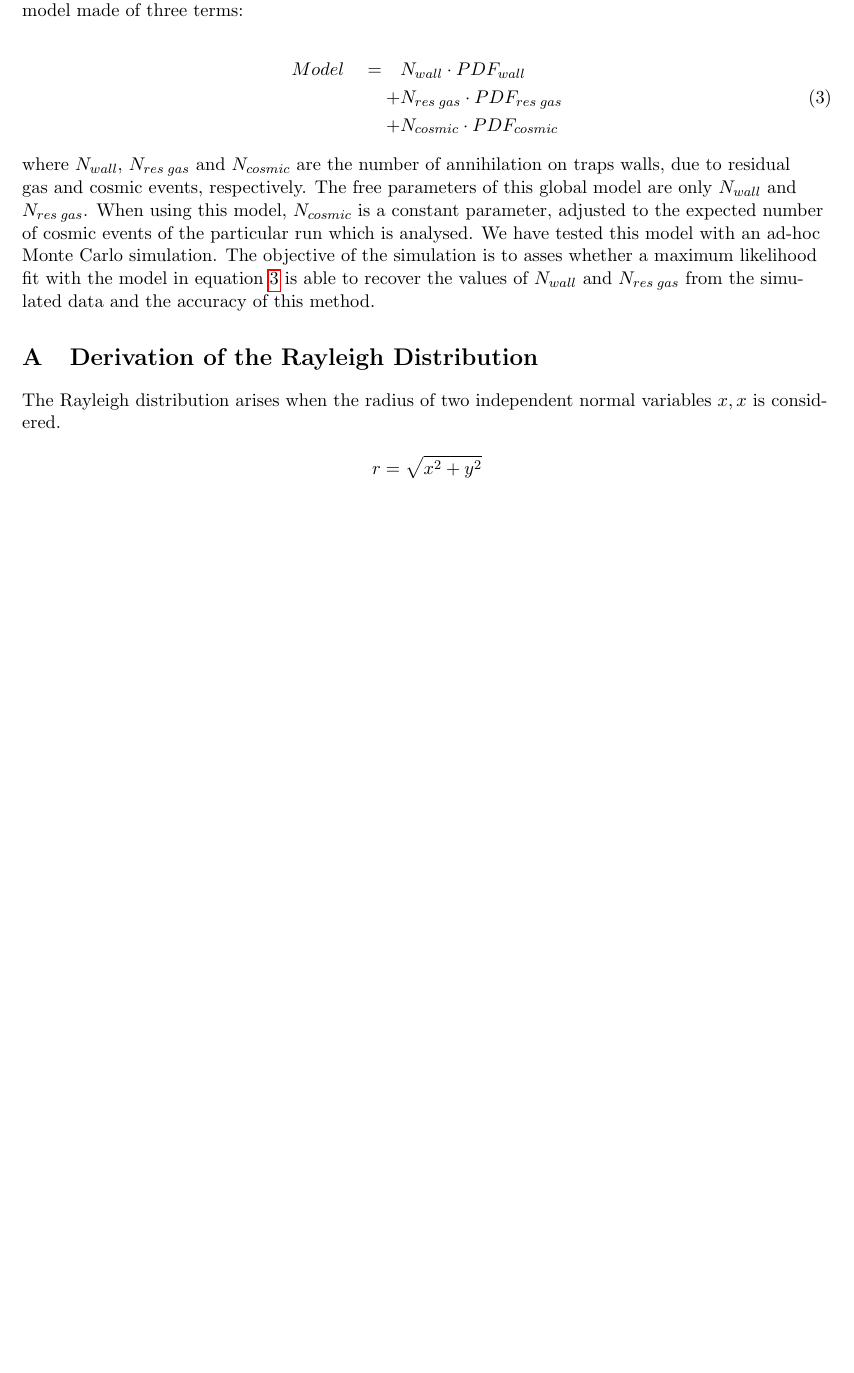
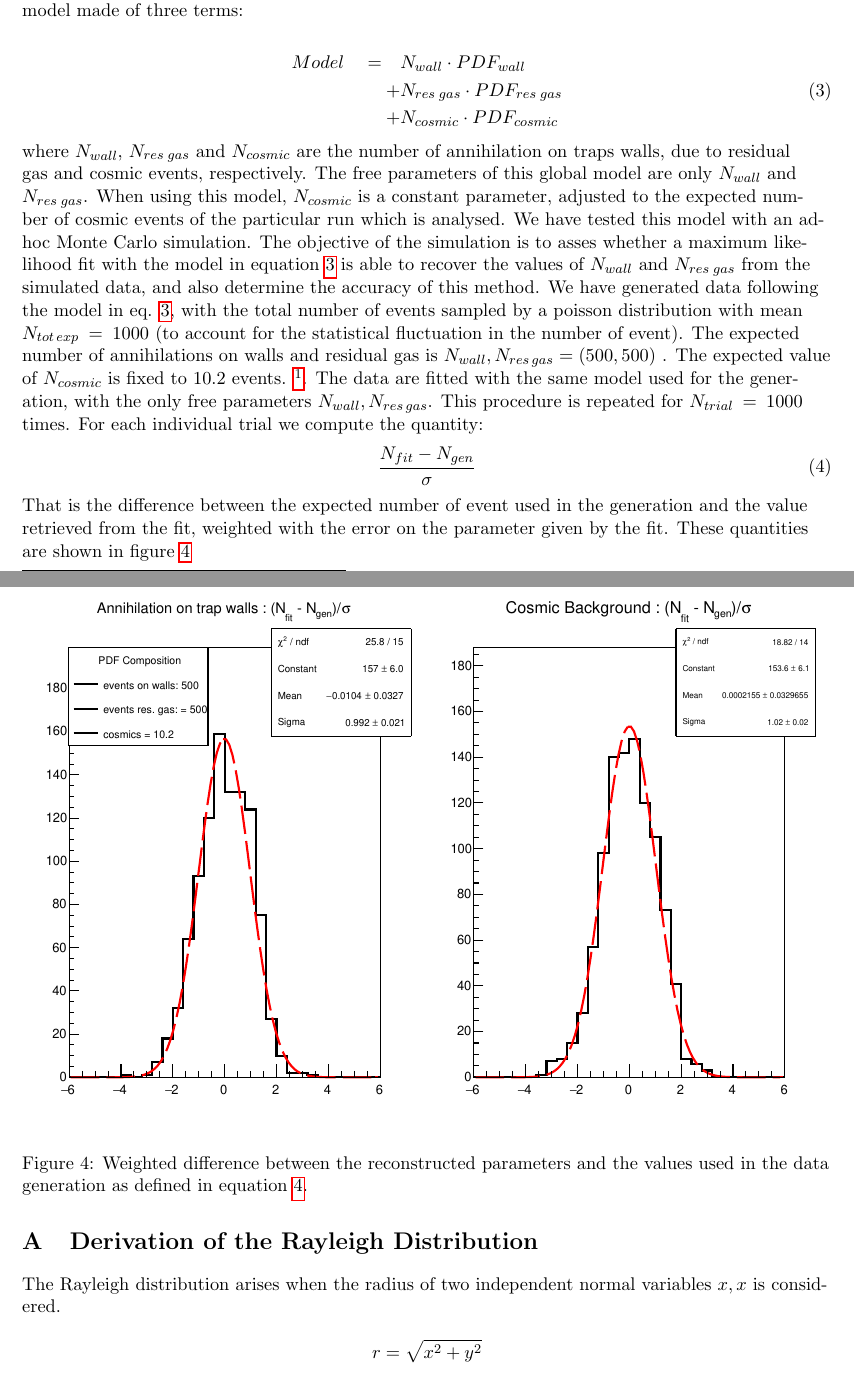
Before and after one commit to Adrianodelvincio/ALPHA, a LaTeX paper (ALPHA-2/Note/Report.tex): part of page 5 of 6 before the commit and two parts of pages 5 and 6 of 7 after it, the two joined at a grey line, cut so that both start at the same text, the shorter picture padded with empty space. Compiled offline with pdfLaTeX.

Commit message:
working on the report

```diff
--- a/ALPHA-2/Note/Report.tex
+++ b/ALPHA-2/Note/Report.tex
@@ -127,7 +125,23 @@ Model \quad = \quad &N_{wall} \cdot PDF_{wall} \\
 
 where $N_{wall}$, $N_ {res \; gas}$ and $N_{cosmic}$ are the number of annihilation on traps walls, due to residual gas and cosmic events, respectively.
 The free parameters of this global model are only $N_{wall}$ and $N_{res \; gas}$. When using this model, $N_{cosmic}$ is a constant parameter, adjusted to the expected number of cosmic events of the particular run which is analysed.
-We have tested this model with an ad-hoc Monte Carlo simulation. The objective of the simulation is to asses whether a maximum likelihood fit with the model in equation \ref{eq:GlobalModel} is able to recover the values of $N_{wall}$ and $N_{res \; gas}$ from the simulated data and the accuracy of this method.
+We have tested this model with an ad-hoc Monte Carlo simulation. The objective of the simulation is to asses whether a maximum likelihood fit with the model in equation \ref{eq:GlobalModel} is able to recover the values of $N_{wall}$ and $N_{res \; gas}$ from the simulated data, and also determine the accuracy of this method.
+We have generated data following the model in eq. \ref{eq:GlobalModel}, with the total number of events sampled by a poisson distribution with mean $N_{tot \, exp} = 1000$ (to account for the statistical fluctuation in the number of event). The expected number of annihilations on walls and residual gas is $N_{wall} , N_{res \, gas} = (500,500)$ . The expected value of $N_{cosmic}$ is fixed to $10.2$ events. \footnote{ This value is chosen as the expected number of cosmic events for the run ...}.
+The data are fitted with the same model used for the generation, with the only free parameters $N_{wall} , N_{res \, gas}$. This procedure is repeated for $N_{trial} = 1000$ times. For each individual trial we compute the quantity:
+\begin{equation} \label{eq:ParmasReco}
+\dfrac{N_{fit} - N_{gen}}{\sigma}
+\end{equation}
+
+That is the difference between the expected number of event used in the generation and the value retrieved from the fit, weighted with the error on the parameter given by the fit.  These quantities are shown in figure \ref{fig:ReconstructedParameters}
+
+\begin{figure}[hbtp]
+\centering
+\includegraphics[width = \textwidth]{../PlotMLEfit/N1000/Reconstruced_(500,500).pdf}
+\caption{Weighted difference between the reconstructed parameters and the values used in the data generation as defined in equation \ref{eq:ParmasReco}.}
+\label{fig:ReconstructedParameters}
+\end{figure}
+
+
 
 \appendix
 \section{Derivation of the Rayleigh Distribution}
```
Also changed, not shown: ALPHA-2/Note/Report.pdf (deleted), ALPHA-2/PlotMLEfit/N1000/Reconstruced_(500,500).pdf (added), ALPHA-2/PlotMLEfit/N1000/Reconstructed_(500,500,10.2).pdf, ALPHA-2/Note/Report.tex (6 more changed lines), 6 other files.
